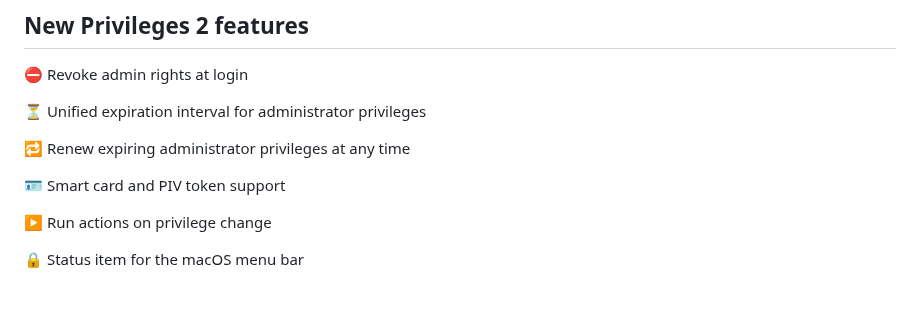
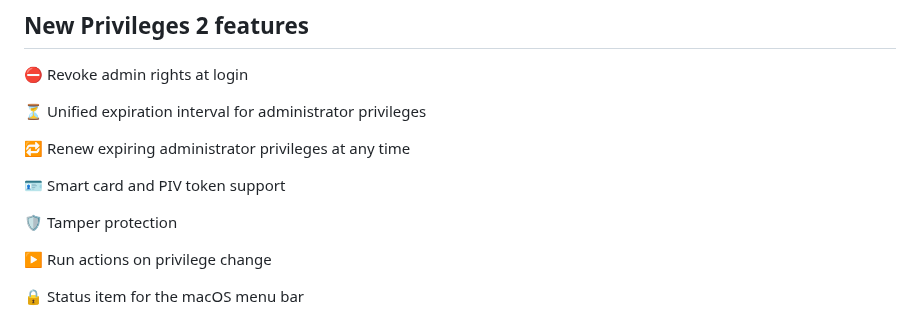
Before and after one commit to SAP/macOS-enterprise-privileges, a Markdown page: README.md, the part around the change. Drawn GitHub-style; blank space fills up the shorter version.

Commit message:
Add tamper protection feature to README

```diff
--- a/README.md
+++ b/README.md
@@ -54,6 +54,8 @@ Using a standard user account instead of an administrator account adds an extra
 🔁 Renew expiring administrator privileges at any time
 
 🪪 Smart card and PIV token support
+
+🛡️ Tamper protection
 
 ▶️ Run actions on privilege change
 
```
